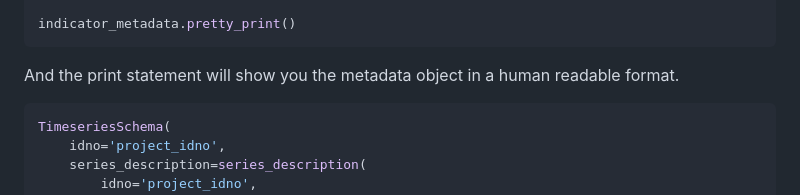
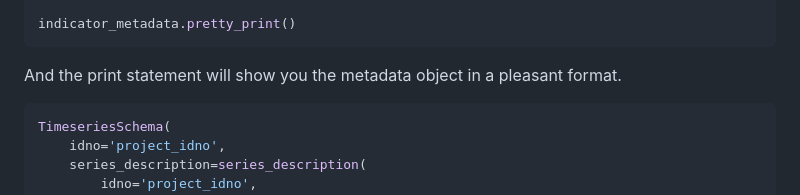
Before and after one commit to worldbank/metadata-schemas, a Markdown page: README.md, the part around the change. Rendered like a GitHub page.

````diff
--- a/README.md
+++ b/README.md
@@ -26,7 +26,7 @@ indicator_metadata = indicator_schema.TimeseriesSchema(idno='project_idno',serie
 
 indicator_metadata.pretty_print()
 ```
-And the print statement will show you the metadata object in a human readable format.
+And the print statement will show you the metadata object in a pleasant format.
 ```python
 TimeseriesSchema(
     idno='project_idno',
````
